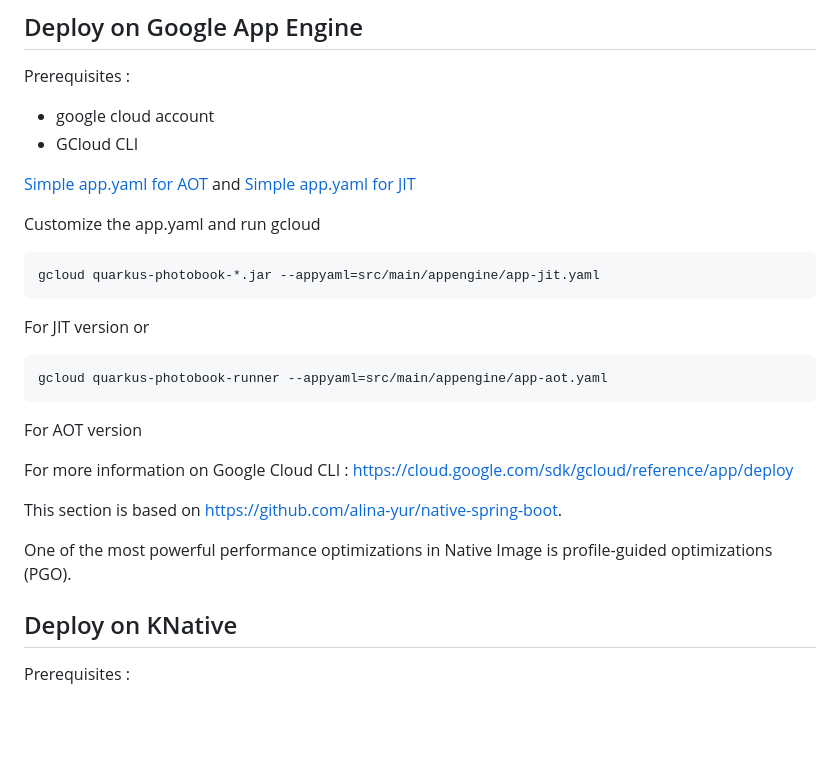
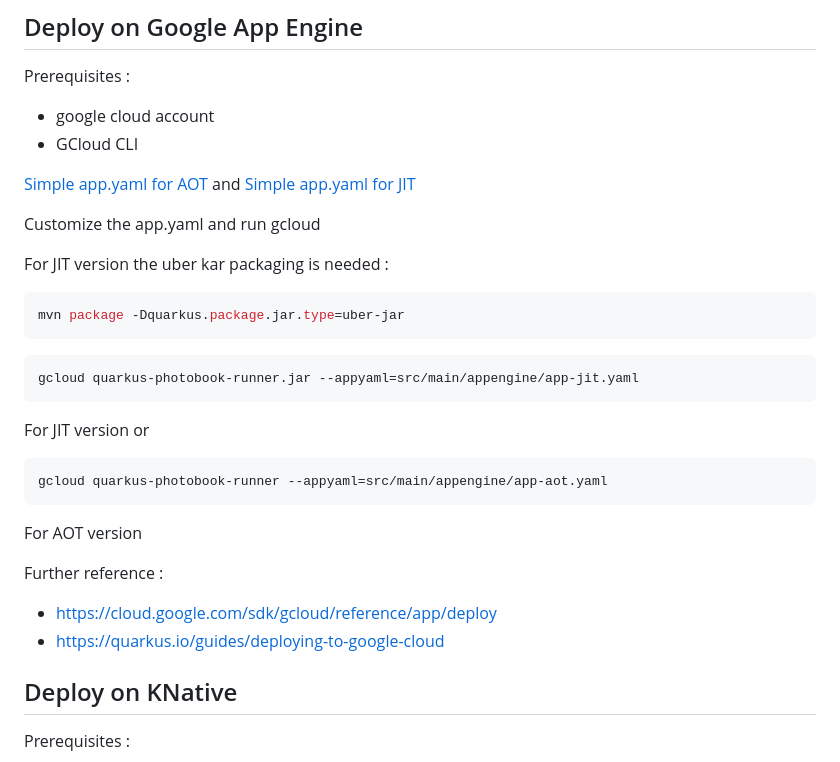
Before and after one commit to fugerit-org/quarkus-photobook, a Markdown page: README.md, the part around the change. Rendered like a GitHub page; blank space fills up the shorter version.

````diff
--- a/README.md
+++ b/README.md
@@ -255,8 +255,14 @@ Prerequisites :
 
 Customize the app.yaml and run gcloud
 
+For JIT version the uber kar packaging is needed :
+
 ```shell
-gcloud quarkus-photobook-*.jar --appyaml=src/main/appengine/app-jit.yaml
+mvn package -Dquarkus.package.jar.type=uber-jar
+```
+
+```shell
+gcloud quarkus-photobook-runner.jar --appyaml=src/main/appengine/app-jit.yaml
 ```
 
 For JIT version or
@@ -267,12 +273,9 @@ gcloud quarkus-photobook-runner --appyaml=src/main/appengine/app-aot.yaml
 
 For AOT version
 
-For more information on Google Cloud CLI :
-<https://cloud.google.com/sdk/gcloud/reference/app/deploy>
-
-This section is based on <https://github.com/alina-yur/native-spring-boot>.
-
-One of the most powerful performance optimizations in Native Image is profile-guided optimizations (PGO).
+Further reference :
+* <https://cloud.google.com/sdk/gcloud/reference/app/deploy>
+* <https://quarkus.io/guides/deploying-to-google-cloud>
 
 ## Deploy on KNative
 
````
